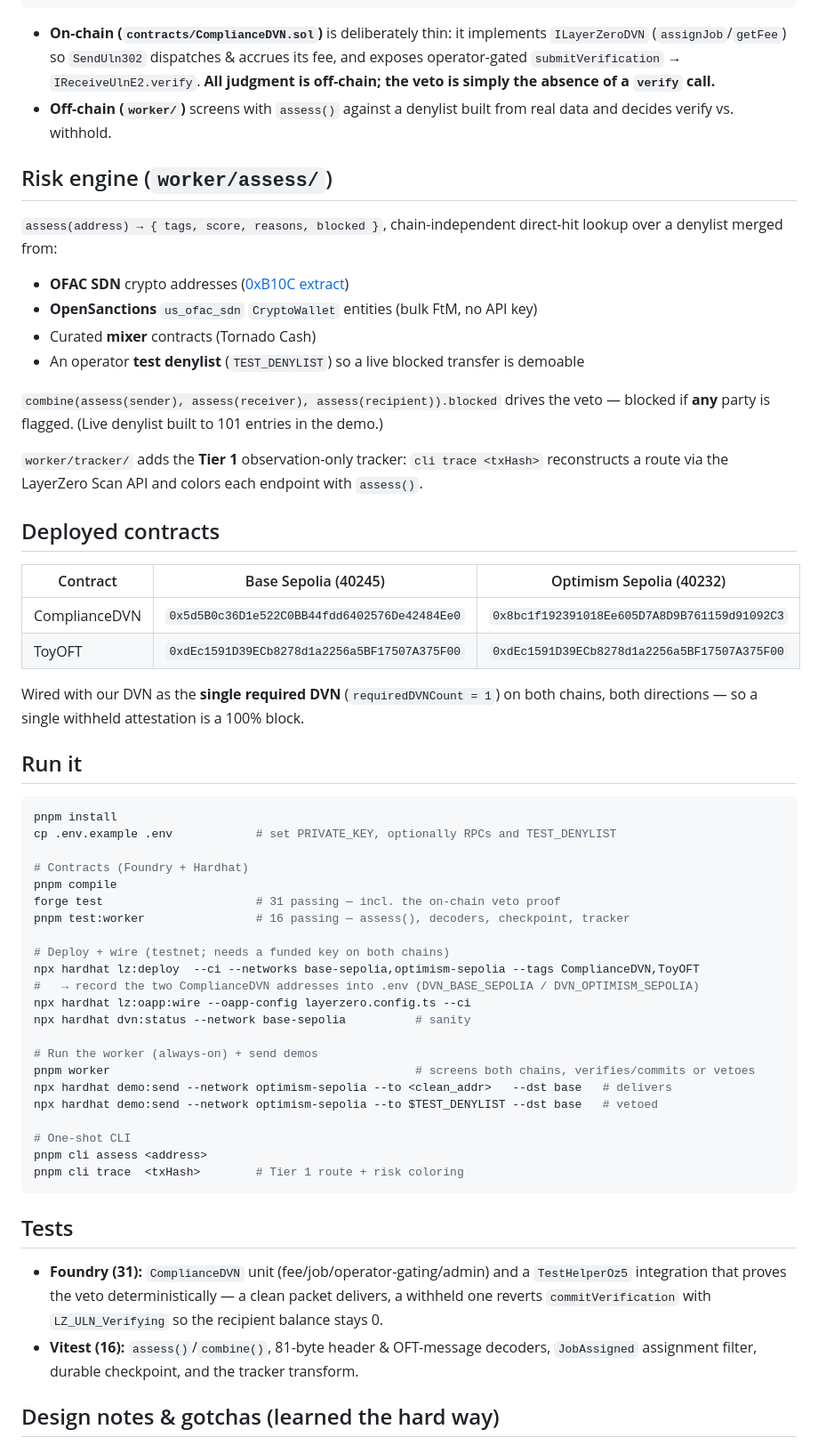
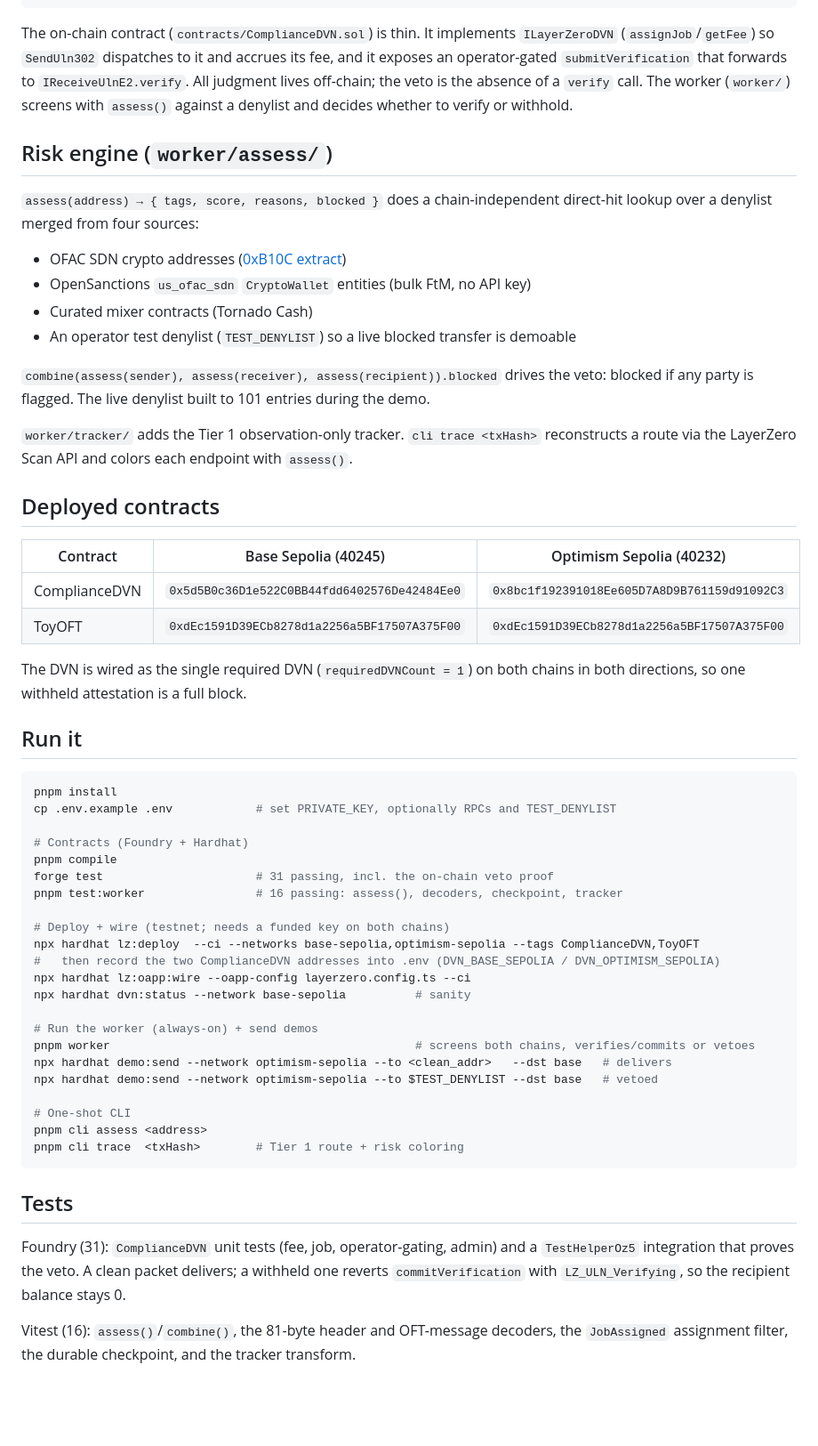
Before and after one commit to decipherhub/compliance-dvn, a Markdown page: README.md, the part around one of its changes. Shown at 89% size. GitHub-like rendering; blank space fills up the shorter version.

Commit message:
docs: remove emoji + AI-isms from README

````diff
--- a/README.md
+++ b/README.md
@@ -40,27 +39,28 @@ off-chain worker:                                          │
                                           ───── blocked ──► withhold (VETO) → commitVerification reverts → stalls
 ```
 
-- **On-chain (`contracts/ComplianceDVN.sol`)** is deliberately thin: it implements
-  `ILayerZeroDVN` (`assignJob`/`getFee`) so `SendUln302` dispatches & accrues its fee,
-  and exposes operator-gated `submitVerification` → `IReceiveUlnE2.verify`. **All
-  judgment is off-chain; the veto is simply the absence of a `verify` call.**
-- **Off-chain (`worker/`)** screens with `assess()` against a denylist built from real
-  data and decides verify vs. withhold.
+The on-chain contract (`contracts/ComplianceDVN.sol`) is thin. It implements
+`ILayerZeroDVN` (`assignJob`/`getFee`) so `SendUln302` dispatches to it and accrues
+its fee, and it exposes an operator-gated `submitVerification` that forwards to
+`IReceiveUlnE2.verify`. All judgment lives off-chain; the veto is the absence of a
+`verify` call. The worker (`worker/`) screens with `assess()` against a denylist and
+decides whether to verify or withhold.
 
 ## Risk engine (`worker/assess/`)
 
-`assess(address) → { tags, score, reasons, blocked }`, chain-independent direct-hit
-lookup over a denylist merged from:
+`assess(address) → { tags, score, reasons, blocked }` does a chain-independent
+direct-hit lookup over a denylist merged from four sources:
 
-- **OFAC SDN** crypto addresses ([0xB10C extract](https://github.com/0xB10C/ofac-sanctioned-digital-currency-addresses))
-- **OpenSanctions** `us_ofac_sdn` `CryptoWallet` entities (bulk FtM, no API key)
-- Curated **mixer** contracts (Tornado Cash)
-- An operator **test denylist** (`TEST_DENYLIST`) so a live blocked transfer is demoable
+- OFAC SDN crypto addresses ([0xB10C extract](https://github.com/0xB10C/ofac-sanctioned-digital-currency-addresses))
+- OpenSanctions `us_ofac_sdn` `CryptoWallet` entities (bulk FtM, no API key)
+- Curated mixer contracts (Tornado Cash)
+- An operator test denylist (`TEST_DENYLIST`) so a live blocked transfer is demoable
 
-`combine(assess(sender), assess(receiver), assess(recipient)).blocked` drives the veto
-— blocked if **any** party is flagged. (Live denylist built to 101 entries in the demo.)
+`combine(assess(sender), assess(receiver), assess(recipient)).blocked` drives the
+veto: blocked if any party is flagged. The live denylist built to 101 entries during
+the demo.
 
-`worker/tracker/` adds the **Tier 1** observation-only tracker: `cli trace <txHash>`
+`worker/tracker/` adds the Tier 1 observation-only tracker. `cli trace <txHash>`
 reconstructs a route via the LayerZero Scan API and colors each endpoint with `assess()`.
 
 ## Deployed contracts
@@ -70,8 +70,8 @@ reconstructs a route via the LayerZero Scan API and colors each endpoint with `a
 | ComplianceDVN | `0x5d5B0c36D1e522C0BB44fdd6402576De42484Ee0` | `0x8bc1f192391018Ee605D7A8D9B761159d91092C3` |
 | ToyOFT | `0xdEc1591D39ECb8278d1a2256a5BF17507A375F00` | `0xdEc1591D39ECb8278d1a2256a5BF17507A375F00` |
 
-Wired with our DVN as the **single required DVN** (`requiredDVNCount = 1`) on both
-chains, both directions — so a single withheld attestation is a 100% block.
+The DVN is wired as the single required DVN (`requiredDVNCount = 1`) on both chains
+in both directions, so one withheld attestation is a full block.
 
 ## Run it
 
@@ -81,12 +81,12 @@ cp .env.example .env            # set PRIVATE_KEY, optionally RPCs and TEST_DENY
 
 # Contracts (Foundry + Hardhat)
 pnpm compile
-forge test                      # 31 passing — incl. the on-chain veto proof
-pnpm test:worker                # 16 passing — assess(), decoders, checkpoint, tracker
+forge test                      # 31 passing, incl. the on-chain veto proof
+pnpm test:worker                # 16 passing: assess(), decoders, checkpoint, tracker
 
 # Deploy + wire (testnet; needs a funded key on both chains)
 npx hardhat lz:deploy  --ci --networks base-sepolia,optimism-sepolia --tags ComplianceDVN,ToyOFT
-#   → record the two ComplianceDVN addresses into .env (DVN_BASE_SEPOLIA / DVN_OPTIMISM_SEPOLIA)
+#   then record the two ComplianceDVN addresses into .env (DVN_BASE_SEPOLIA / DVN_OPTIMISM_SEPOLIA)
 npx hardhat lz:oapp:wire --oapp-config layerzero.config.ts --ci
 npx hardhat dvn:status --network base-sepolia          # sanity
 
@@ -102,12 +102,11 @@ pnpm cli trace  <txHash>        # Tier 1 route + risk coloring
 
 ## Tests
 
-- **Foundry (31):** `ComplianceDVN` unit (fee/job/operator-gating/admin) and a
-  `TestHelperOz5` integration that proves the veto deterministically — a clean packet
-  delivers, a withheld one reverts `commitVerification` with `LZ_ULN_Verifying` so the
-  recipient balance stays 0.
-- **Vitest (16):** `assess()`/`combine()`, 81-byte header & OFT-message decoders,
-  `JobAssigned` assignment filter, durable checkpoint, and the tracker transform.
+Foundry (31): `ComplianceDVN` unit tests (fee, job, operator-gating, admin) and a
+`TestHelperOz5` integration that proves the veto. A clean packet delivers; a withheld
+one reverts `commitVerification` with `LZ_ULN_Verifying`, so the recipient balance
+stays 0.
 
-## Design notes & gotchas (learned the hard way)
+Vitest (16): `assess()`/`combine()`, the 81-byte header and OFT-message decoders, the
+`JobAssigned` assignment filter, the durable checkpoint, and the tracker transform.
 
````
Also changed, not shown: other parts of README.md (+36 -30 lines).
